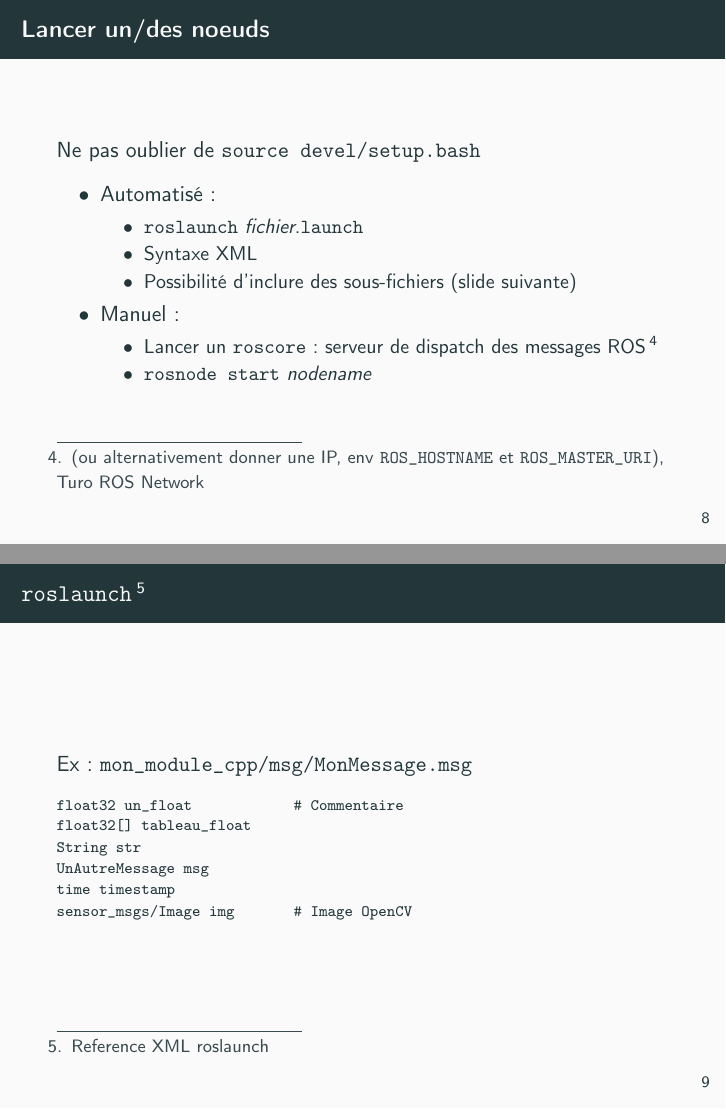
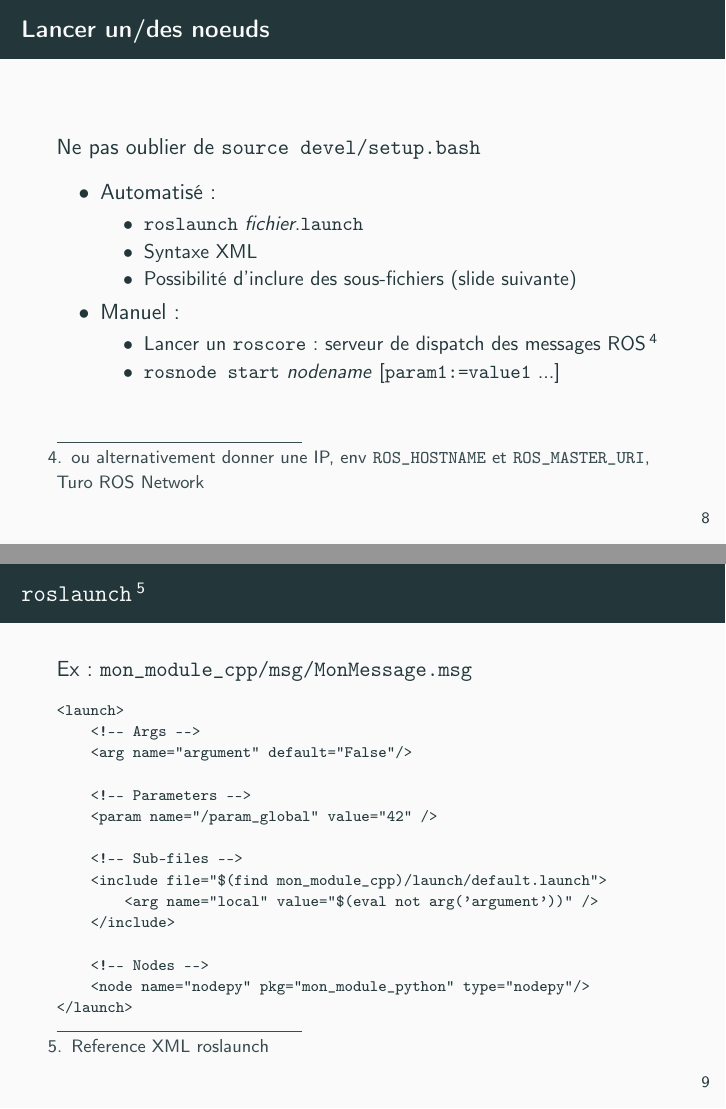
Before and after one commit to PolySTAR-mtl/formation-ros, LaTeX slides (presentation/main.tex): pages 8 and 9 of 10, joined at a grey line. Compiled offline with pdfLaTeX.

Commit message:
roslaunch

```diff
--- a/presentation/main.tex
+++ b/presentation/main.tex
@@ -147,10 +147,10 @@ Ne pas oublier de \texttt{source devel/setup.bash}
         \item Possibilité d'inclure des sous-fichiers (slide suivante)
     \end{itemize}
     \item Manuel : \begin{itemize}
-        \item Lancer un \texttt{roscore} : serveur de dispatch des messages ROS \footnote{(ou
-        alternativement donner une IP, env \texttt{ROS\_HOSTNAME} et \texttt{ROS\_MASTER\_URI}),
+        \item Lancer un \texttt{roscore} : serveur de dispatch des messages ROS \footnote{ou
+        alternativement donner une IP, env \texttt{ROS\_HOSTNAME} et \texttt{ROS\_MASTER\_URI},
         \href{http://wiki.ros.org/ROS/NetworkSetup}{Turo ROS Network}}
-        \item \texttt{rosnode start} \textit{nodename}
+        \item \texttt{rosnode start} \textit{nodename} [\texttt{param1:=value1} ...]
     \end{itemize}
 \end{itemize}
 \end{frame}
@@ -162,14 +162,22 @@ Ne pas oublier de \texttt{source devel/setup.bash}
 Ex : \texttt{mon\_module\_cpp/msg/MonMessage.msg}
 
 \begin{minted}[fontsize=\scriptsize]{text}
-float32 un_float            # Commentaire
-float32[] tableau_float
-String str
-UnAutreMessage msg
-time timestamp
-sensor_msgs/Image img       # Image OpenCV
+<launch>
+    <!-- Args -->
+    <arg name="argument" default="False"/>
+
+    <!-- Parameters -->
+    <param name="/param_global" value="42" />
+
+    <!-- Sub-files -->
+    <include file="$(find mon_module_cpp)/launch/default.launch">
+        <arg name="local" value="$(eval not arg('argument'))" />
+    </include>
+
+    <!-- Nodes -->
+    <node name="nodepy" pkg="mon_module_python" type="nodepy"/>
+</launch>
 \end{minted}
-
 \end{frame}
 
 
```
